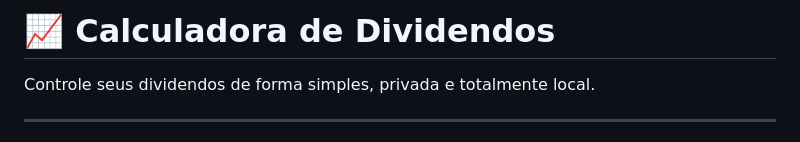
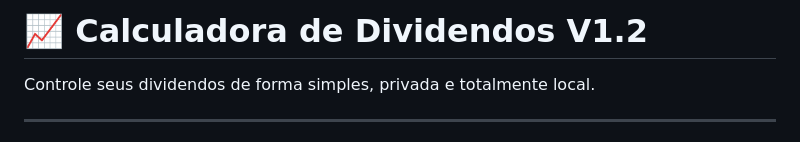
Before and after one commit to hugmad/calculadora-dividendos, a Markdown page: README.md, the part around the change. Rendered like a GitHub page.

```diff
--- a/README.md
+++ b/README.md
@@ -1,4 +1,4 @@
-# 📈 Calculadora de Dividendos
+# 📈 Calculadora de Dividendos V1.2
 
 Controle seus dividendos de forma simples, privada e totalmente local.
 
```
